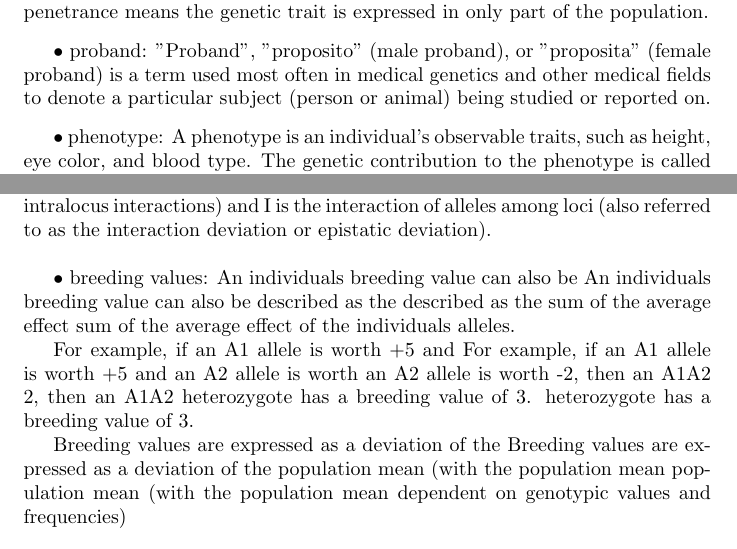
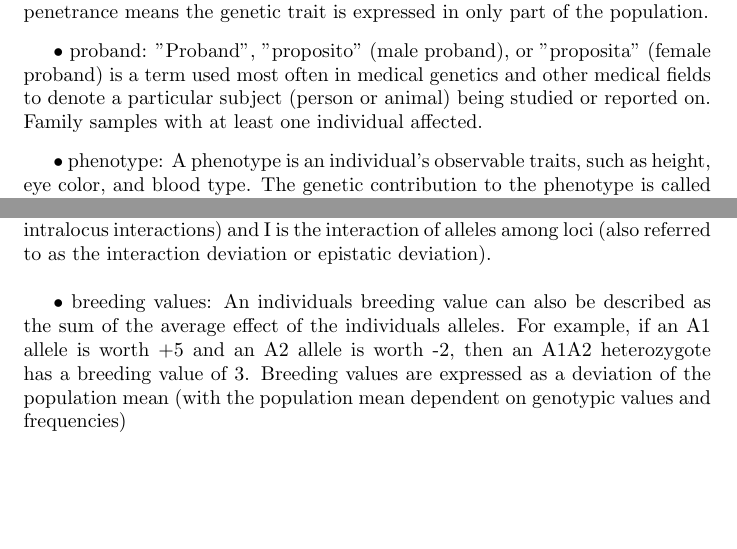
Before and after one commit to alenzhao/PolyPhen2, a LaTeX document (MidTerm.tex): two parts of pages 2 and 10 of 11, joined at a grey line, cut so that both start at the same text, the shorter picture padded with empty space. Compiled offline with pdfLaTeX.

Commit message:
update midterm.tex doc

```diff
--- a/MidTerm.tex
+++ b/MidTerm.tex
@@ -103,7 +103,7 @@ $\bullet$ full penetrance:
 \vspace{0.1in}
 $\bullet$ proband:
 "Proband", "proposito" (male proband), or "proposita" (female proband) is a term used most often in medical genetics and other medical fields to denote a particular subject (person or animal) being studied or reported on.
-
+Family samples with at least one individual affected.
 
 \vspace{0.1in}
 $\bullet$ phenotype:
@@ -551,18 +548,9 @@ where G is the genotypic value of all loci considered together, A is sum of all
 
 \vspace{1pc}
 $\bullet$ breeding values:
-An individuals breeding value can also be An individuals breeding value can also be
-described as the described as the sum of the average effect sum of the average effect of the
-individuals alleles.
-
-For example, if an A1 allele is worth +5 and For example, if an A1 allele is worth +5 and
-an A2 allele is worth an A2 allele is worth
--2, then an A1A2 2, then an A1A2
-heterozygote has a breeding value of 3. heterozygote has a breeding value of 3.
-
-Breeding values are expressed as a deviation of the Breeding values are expressed as a deviation of the
-population mean (with the population mean population mean (with the population mean
-dependent on genotypic values and frequencies)
+An individuals breeding value can also be described as the sum of the average effect of the individuals alleles.
+For example, if an A1 allele is worth +5 and an A2 allele is worth -2, then an A1A2 heterozygote has a breeding value of 3.
+Breeding values are expressed as a deviation of the population mean (with the population mean dependent on genotypic values and frequencies)
 
 
 \vspace{1pc}
```
Also changed, not shown: MidTerm.pdf, MidTerm.tex (3 more changed lines), 2 other files.
